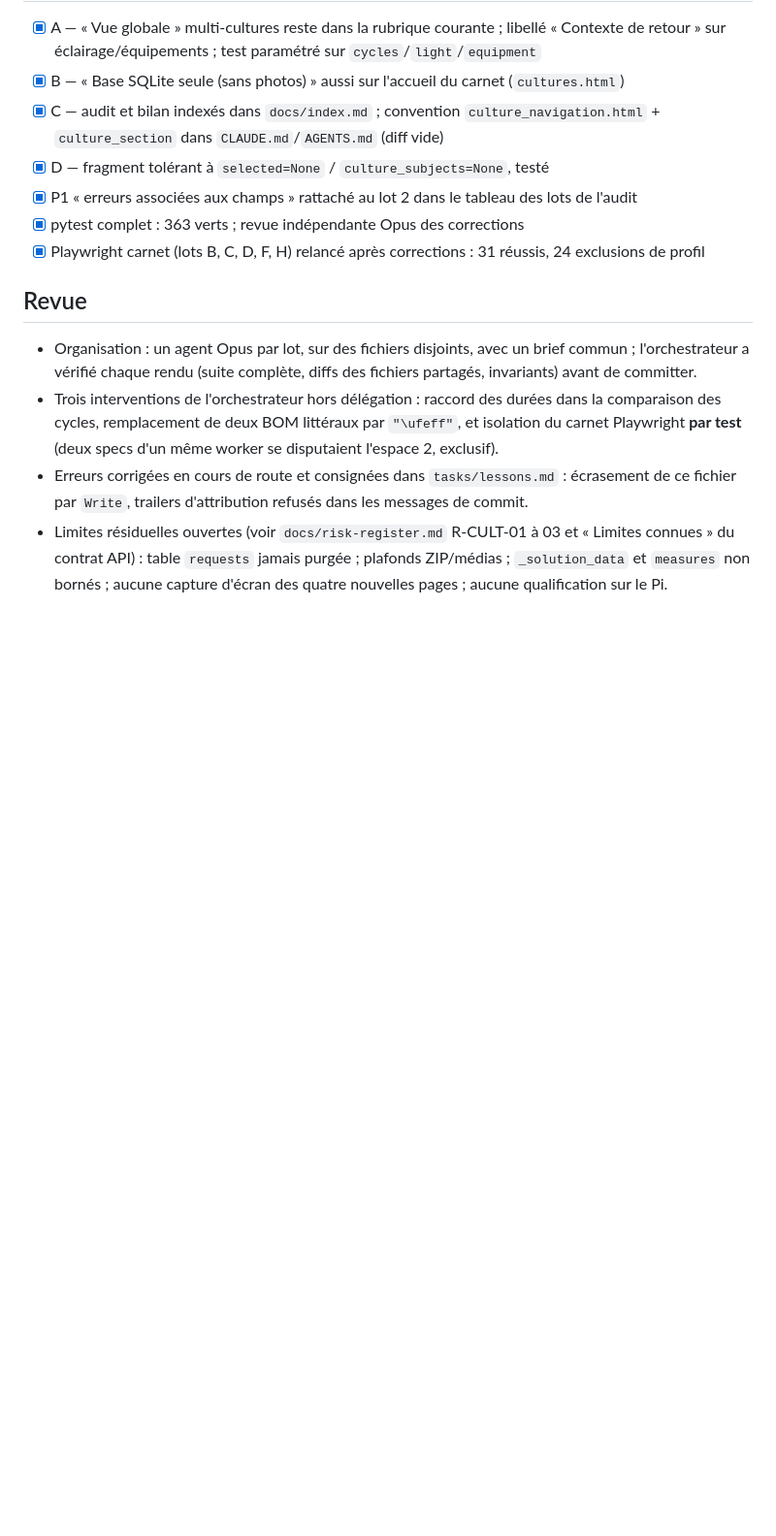
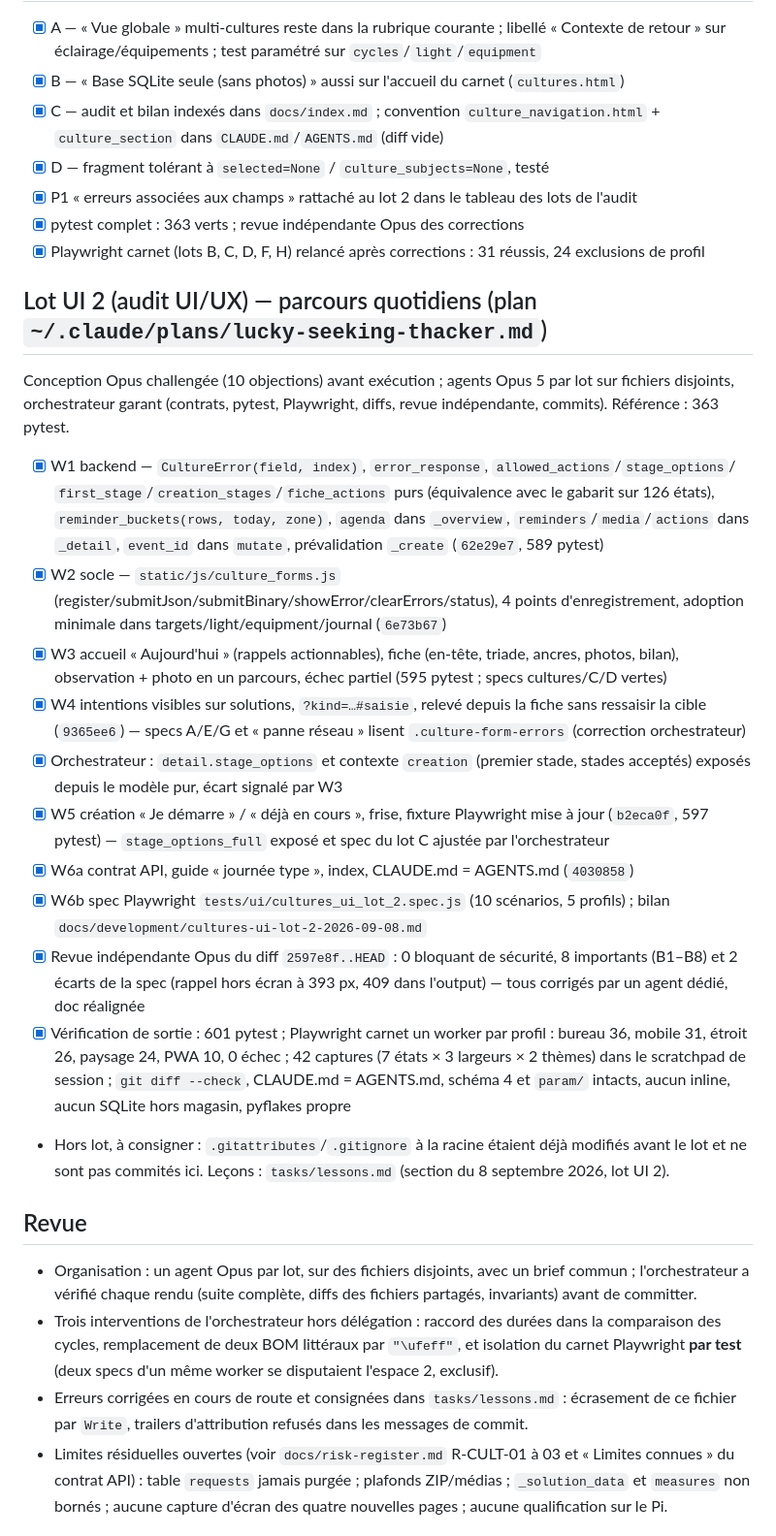
Before and after one commit to Progradius/PhytoController, a Markdown page: RPi Version/tasks/todo.md, the part around the change. Shown at 97% size. GitHub-like rendering; blank space fills up the shorter version.

Commit message:
docs(cultures): bilan du lot UI 2, suivi et leçons

```diff
--- a/RPi Version/tasks/todo.md
+++ b/RPi Version/tasks/todo.md
@@ -41,6 +41,36 @@ Baseline (8 septembre 2026, `58e97e6`) : 273 pytest, 92 Playwright, `git diff --
 - [x] P1 « erreurs associées aux champs » rattaché au lot 2 dans le tableau des lots de l'audit
 - [x] pytest complet : 363 verts ; revue indépendante Opus des corrections
 - [x] Playwright carnet (lots B, C, D, F, H) relancé après corrections : 31 réussis, 24 exclusions de profil
+
+## Lot UI 2 (audit UI/UX) — parcours quotidiens (plan `~/.claude/plans/lucky-seeking-thacker.md`)
+Conception Opus challengée (10 objections) avant exécution ; agents Opus 5 par lot sur fichiers disjoints,
+orchestrateur garant (contrats, pytest, Playwright, diffs, revue indépendante, commits). Référence : 363 pytest.
+- [x] W1 backend — `CultureError(field, index)`, `error_response`, `allowed_actions`/`stage_options`/
+      `first_stage`/`creation_stages`/`fiche_actions` purs (équivalence avec le gabarit sur 126 états),
+      `reminder_buckets(rows, today, zone)`, `agenda` dans `_overview`, `reminders`/`media`/`actions` dans
+      `_detail`, `event_id` dans `mutate`, prévalidation `_create` (`62e29e7`, 589 pytest)
+- [x] W2 socle — `static/js/culture_forms.js` (register/submitJson/submitBinary/showError/clearErrors/status),
+      4 points d'enregistrement, adoption minimale dans targets/light/equipment/journal (`6e73b67`)
+- [x] W3 accueil « Aujourd'hui » (rappels actionnables), fiche (en-tête, triade, ancres, photos, bilan),
+      observation + photo en un parcours, échec partiel (595 pytest ; specs cultures/C/D vertes)
+- [x] W4 intentions visibles sur solutions, `?kind=…#saisie`, relevé depuis la fiche sans ressaisir la cible
+      (`9365ee6`) — specs A/E/G et « panne réseau » lisent `.culture-form-errors` (correction orchestrateur)
+- [x] Orchestrateur : `detail.stage_options` et contexte `creation` (premier stade, stades acceptés) exposés
+      depuis le modèle pur, écart signalé par W3
+- [x] W5 création « Je démarre » / « déjà en cours », frise, fixture Playwright mise à jour (`b2eca0f`,
+      597 pytest) — `stage_options_full` exposé et spec du lot C ajustée par l'orchestrateur
+- [x] W6a contrat API, guide « journée type », index, CLAUDE.md = AGENTS.md (`4030858`)
+- [x] W6b spec Playwright `tests/ui/cultures_ui_lot_2.spec.js` (10 scénarios, 5 profils) ; bilan
+      `docs/development/cultures-ui-lot-2-2026-09-08.md`
+- [x] Revue indépendante Opus du diff `2597e8f..HEAD` : 0 bloquant de sécurité, 8 importants (B1–B8) et
+      2 écarts de la spec (rappel hors écran à 393 px, 409 dans l'output) — tous corrigés par un agent dédié,
+      doc réalignée
+- [x] Vérification de sortie : 601 pytest ; Playwright carnet un worker par profil : bureau 36, mobile 31,
+      étroit 26, paysage 24, PWA 10, 0 échec ; 42 captures (7 états × 3 largeurs × 2 thèmes) dans le
+      scratchpad de session ; `git diff --check`, CLAUDE.md = AGENTS.md, schéma 4 et `param/` intacts,
+      aucun inline, aucun SQLite hors magasin, pyflakes propre
+- Hors lot, à consigner : `.gitattributes`/`.gitignore` à la racine étaient déjà modifiés avant le lot et
+  ne sont pas commités ici. Leçons : `tasks/lessons.md` (section du 8 septembre 2026, lot UI 2).
 
 ## Revue
 - Organisation : un agent Opus par lot, sur des fichiers disjoints, avec un brief commun ; l'orchestrateur a
```
Also changed, not shown: RPi Version/tasks/lessons.md (+25 -0 lines), 1 other file.
